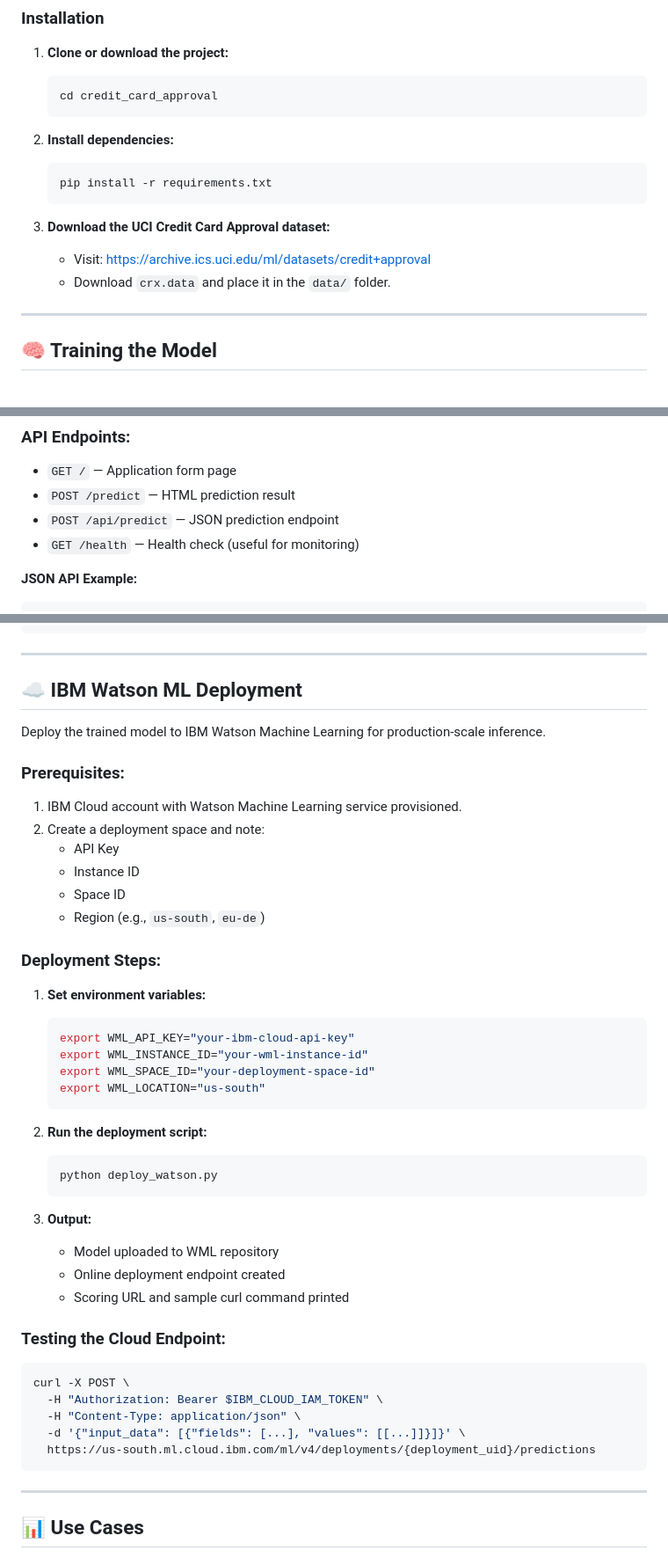
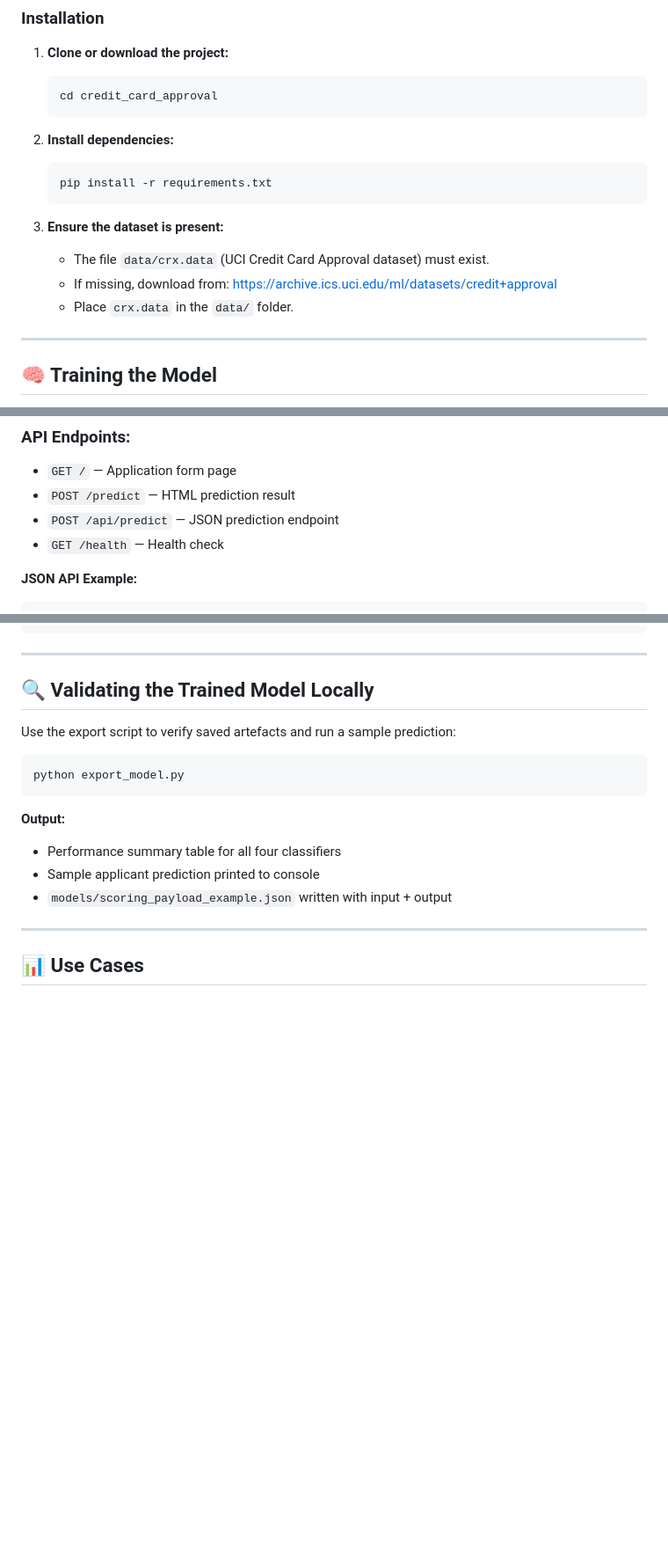
Before and after one commit to KMA70/creditcard, a Markdown page: README.md, 3 parts joined by grey strips. Shown at 88% size. Drawn GitHub-style; blank space fills up the shorter version.

Commit message:
Revise README for local deployment and model validation
Updated README to reflect local deployment and validation process, added export script details, and revised dataset instructions.

````diff
--- a/README.md
+++ b/README.md
@@ -74,9 +75,10 @@ credit_card_approval/
    pip install -r requirements.txt
    ```
 
-3. **Download the UCI Credit Card Approval dataset:**
-   - Visit: https://archive.ics.uci.edu/ml/datasets/credit+approval
-   - Download `crx.data` and place it in the `data/` folder.
+3. **Ensure the dataset is present:**
+   - The file `data/crx.data` (UCI Credit Card Approval dataset) must exist.
+   - If missing, download from: https://archive.ics.uci.edu/ml/datasets/credit+approval
+   - Place `crx.data` in the `data/` folder.
 
 ---
 
@@ -142,7 +144,7 @@ http://localhost:5000
 - `GET /` — Application form page
 - `POST /predict` — HTML prediction result
 - `POST /api/predict` — JSON prediction endpoint
-- `GET /health` — Health check (useful for monitoring)
+- `GET /health` — Health check
 
 **JSON API Example:**
 ```bash
@@ -179,48 +181,18 @@ curl -X POST http://localhost:5000/api/predict \
 
 ---
 
-## ☁️ IBM Watson ML Deployment
+## 🔍 Validating the Trained Model Locally
 
-Deploy the trained model to IBM Watson Machine Learning for production-scale inference.
-
-### Prerequisites:
-
-1. IBM Cloud account with Watson Machine Learning service provisioned.
-2. Create a deployment space and note:
-   - API Key
-   - Instance ID
-   - Space ID
-   - Region (e.g., `us-south`, `eu-de`)
-
-### Deployment Steps:
-
-1. **Set environment variables:**
-   ```bash
-   export WML_API_KEY="your-ibm-cloud-api-key"
-   export WML_INSTANCE_ID="your-wml-instance-id"
-   export WML_SPACE_ID="your-deployment-space-id"
-   export WML_LOCATION="us-south"
-   ```
-
-2. **Run the deployment script:**
-   ```bash
-   python deploy_watson.py
-   ```
-
-3. **Output:**
-   - Model uploaded to WML repository
-   - Online deployment endpoint created
-   - Scoring URL and sample curl command printed
-
-### Testing the Cloud Endpoint:
+Use the export script to verify saved artefacts and run a sample prediction:
 
 ```bash
-curl -X POST \
-  -H "Authorization: Bearer $IBM_CLOUD_IAM_TOKEN" \
-  -H "Content-Type: application/json" \
-  -d '{"input_data": [{"fields": [...], "values": [[...]]}]}' \
-  https://us-south.ml.cloud.ibm.com/ml/v4/deployments/{deployment_uid}/predictions
+python export_model.py
 ```
+
+**Output:**
+- Performance summary table for all four classifiers
+- Sample applicant prediction printed to console
+- `models/scoring_payload_example.json` written with input + output
 
 ---
 
````
Also changed, not shown: other parts of README.md (+18 -14 lines).
